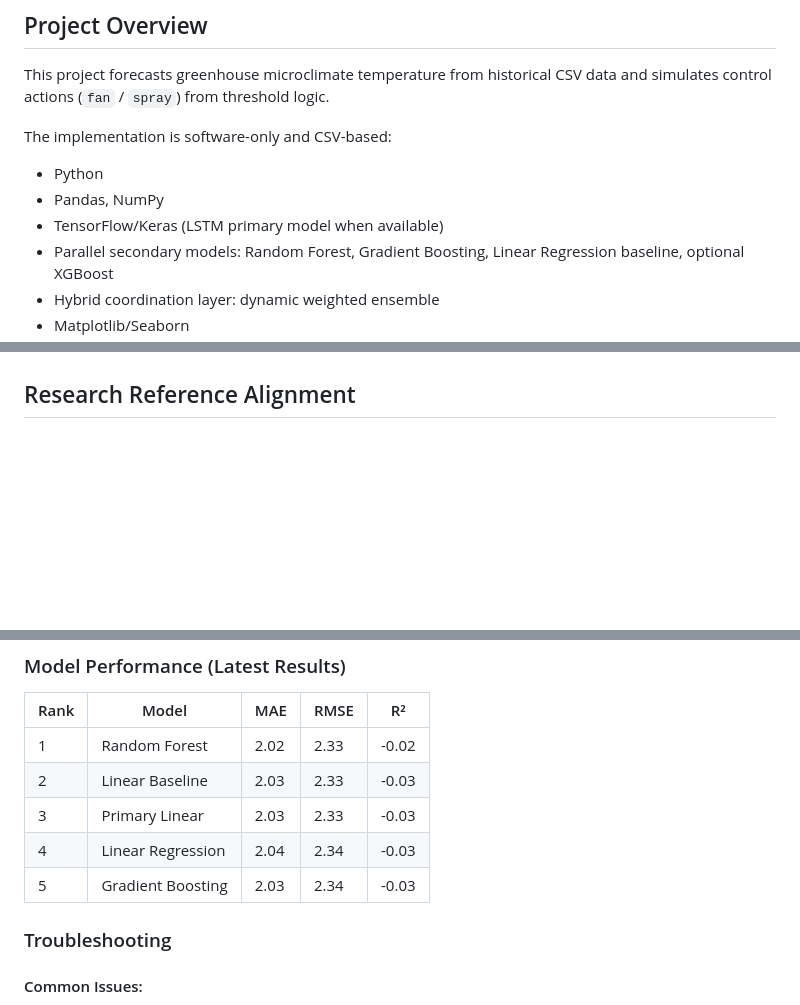
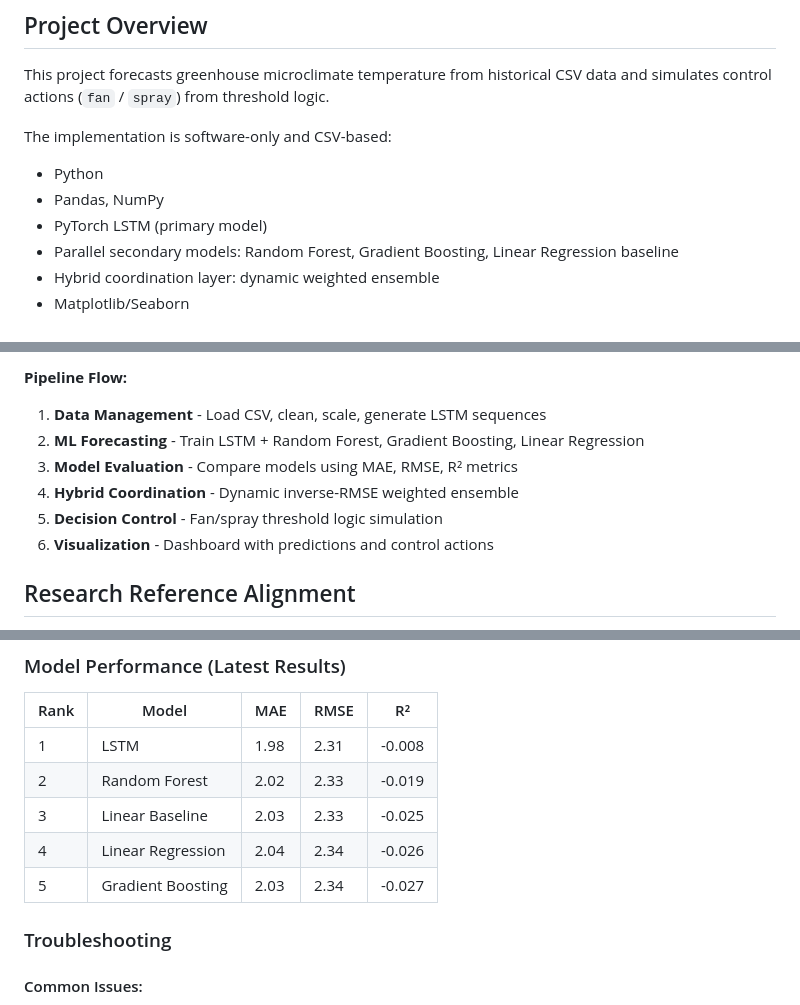
Before and after one commit to abhiveeramallu/GreenHouseMicroClimateForcastingModel, a Markdown page: README.md, 3 parts joined by grey strips. GitHub-like rendering; blank space fills up the shorter version.

```diff
--- a/README.md
+++ b/README.md
@@ -6,7 +6,7 @@ This project forecasts greenhouse microclimate temperature from historical CSV d
 The implementation is software-only and CSV-based:
 - Python
 - Pandas, NumPy
-- TensorFlow/Keras (LSTM primary model when available)
-- Parallel secondary models: Random Forest, Gradient Boosting, Linear Regression baseline, optional XGBoost
+- PyTorch LSTM (primary model)
+- Parallel secondary models: Random Forest, Gradient Boosting, Linear Regression baseline
 - Hybrid coordination layer: dynamic weighted ensemble
 - Matplotlib/Seaborn
@@ -14,3 +34,10 @@ The implementation is software-only and CSV-based:
+**Pipeline Flow:**
+1. **Data Management** - Load CSV, clean, scale, generate LSTM sequences
+2. **ML Forecasting** - Train LSTM + Random Forest, Gradient Boosting, Linear Regression
+3. **Model Evaluation** - Compare models using MAE, RMSE, R² metrics
+4. **Hybrid Coordination** - Dynamic inverse-RMSE weighted ensemble
+5. **Decision Control** - Fan/spray threshold logic simulation
+6. **Visualization** - Dashboard with predictions and control actions
 
 ## Research Reference Alignment
 - Paper reference integrated: DOI `10.1038/s41598-025-15615-3`
@@ -134,12 +161,12 @@ PYTHONPATH=/Users/vabhiram/Desktop/softwareeng_project python -m src.dashboard_s
 ### Model Performance (Latest Results)
 
 | Rank | Model | MAE | RMSE | R² |
-|-------|---------|-----|-------|----|
-| 1 | Random Forest | 2.02 | 2.33 | -0.02 |
-| 2 | Linear Baseline | 2.03 | 2.33 | -0.03 |
-| 3 | Primary Linear | 2.03 | 2.33 | -0.03 |
-| 4 | Linear Regression | 2.04 | 2.34 | -0.03 |
-| 5 | Gradient Boosting | 2.03 | 2.34 | -0.03 |
+|------|-------|-----|-------|-----|
+| 1 | LSTM | 1.98 | 2.31 | -0.008 |
+| 2 | Random Forest | 2.02 | 2.33 | -0.019 |
+| 3 | Linear Baseline | 2.03 | 2.33 | -0.025 |
+| 4 | Linear Regression | 2.04 | 2.34 | -0.026 |
+| 5 | Gradient Boosting | 2.03 | 2.34 | -0.027 |
 
 ### Troubleshooting
 
```
Also changed, not shown: other parts of README.md (+21 -1 lines).
